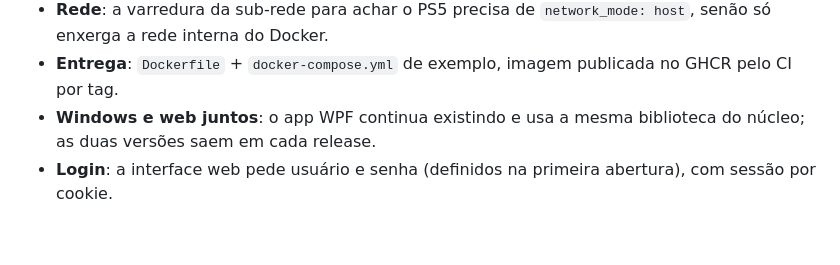
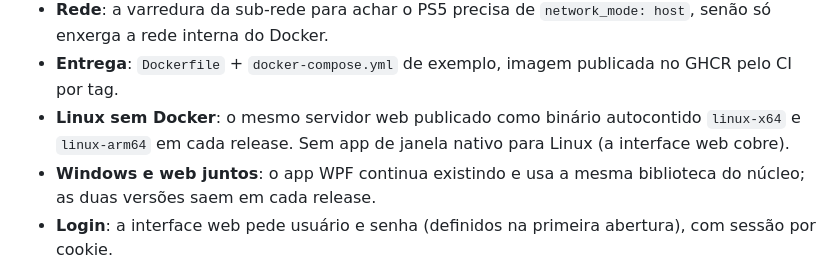
Before and after one commit to bps2414/ferry, a Markdown page: docs/ROADMAP.md, the part around the change. GitHub-like rendering; blank space fills up the shorter version.

Commit message:
docs: roadmap da Fase 3 com binário Linux sem Docker
Co-Authored-By: Claude Opus 5.5 <noreply@anthropic.com>
Claude-Session: https://claude.ai/code/session_01JFw6CgU5Au6RHj5kstfeA7

```diff
--- a/docs/ROADMAP.md
+++ b/docs/ROADMAP.md
@@ -78,6 +78,7 @@ Estado: Fases 1, 1.5 e 2 concluídas. **Próxima: Fase 3 (self-hosted no Docker)
   - "arrastar e soltar" e o seletor de arquivo → os dois caminhos: pasta monitorada no volume `/games` e upload pelo navegador (arrastar para a página).
 - **Rede**: a varredura da sub-rede para achar o PS5 precisa de `network_mode: host`, senão só enxerga a rede interna do Docker.
 - **Entrega**: `Dockerfile` + `docker-compose.yml` de exemplo, imagem publicada no GHCR pelo CI por tag.
+- **Linux sem Docker**: o mesmo servidor web publicado como binário autocontido `linux-x64` e `linux-arm64` em cada release. Sem app de janela nativo para Linux (a interface web cobre).
 - **Windows e web juntos**: o app WPF continua existindo e usa a mesma biblioteca do núcleo; as duas versões saem em cada release.
 - **Login**: a interface web pede usuário e senha (definidos na primeira abertura), com sessão por cookie.
 - **E2E**: sobe o container, abre a interface com Playwright e repete os cenários de envio contra o servidor FTP falso.
```
